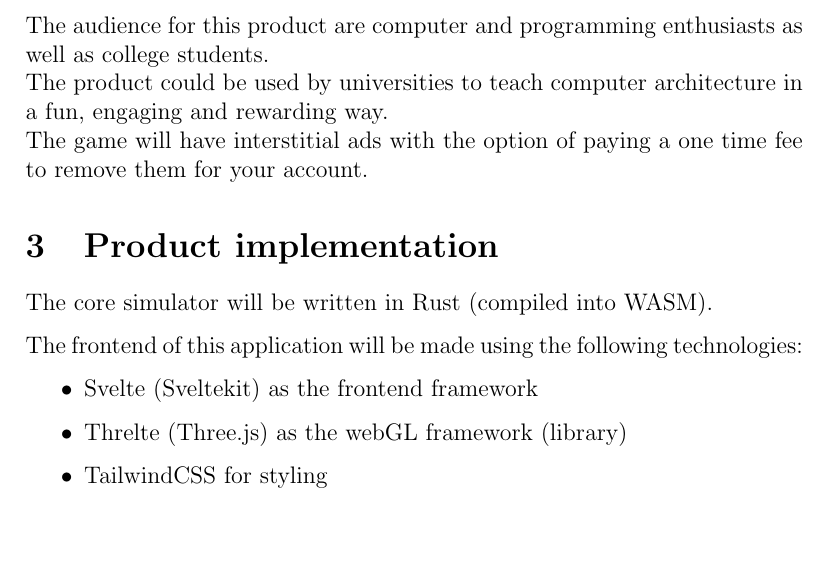
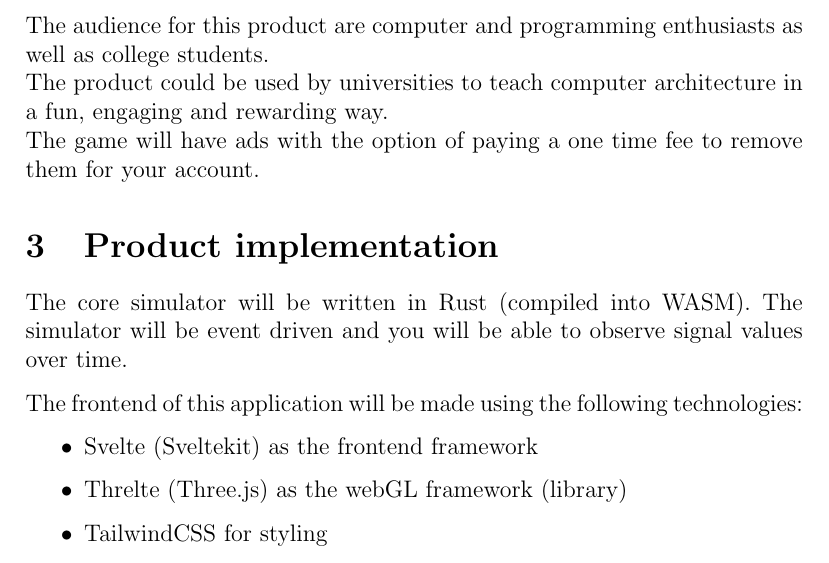
Before and after one commit to Instant-Reactive-Systems/dave-the-computer-guy, a LaTeX document (docs/description.tex): part of page 6 of 6, cut so that both start at the same text, the shorter picture padded with empty space. Compiled offline with pdfLaTeX.

Commit message:
changes2 2

```diff
--- a/docs/description.tex
+++ b/docs/description.tex
@@ -118,10 +118,12 @@
 \section{Product market}
 The audience for this product are computer and programming enthusiasts as well as college students.\\
 The product could be used by universities to teach computer architecture in a fun, engaging and rewarding way.\\
-The game will have interstitial ads with the option of paying a one time fee to remove them for your account.
+The game will have ads with the option of paying a one time fee to remove them for your account.
 \section{Product implementation}
 
 The core simulator will be written in Rust (compiled into WASM).
+The simulator will be event driven and you will be able to observe signal values over time.
+
 
 The frontend of this application will be made using the following technologies:
 \begin{itemize}
```
Also changed, not shown: docs/description.pdf.
